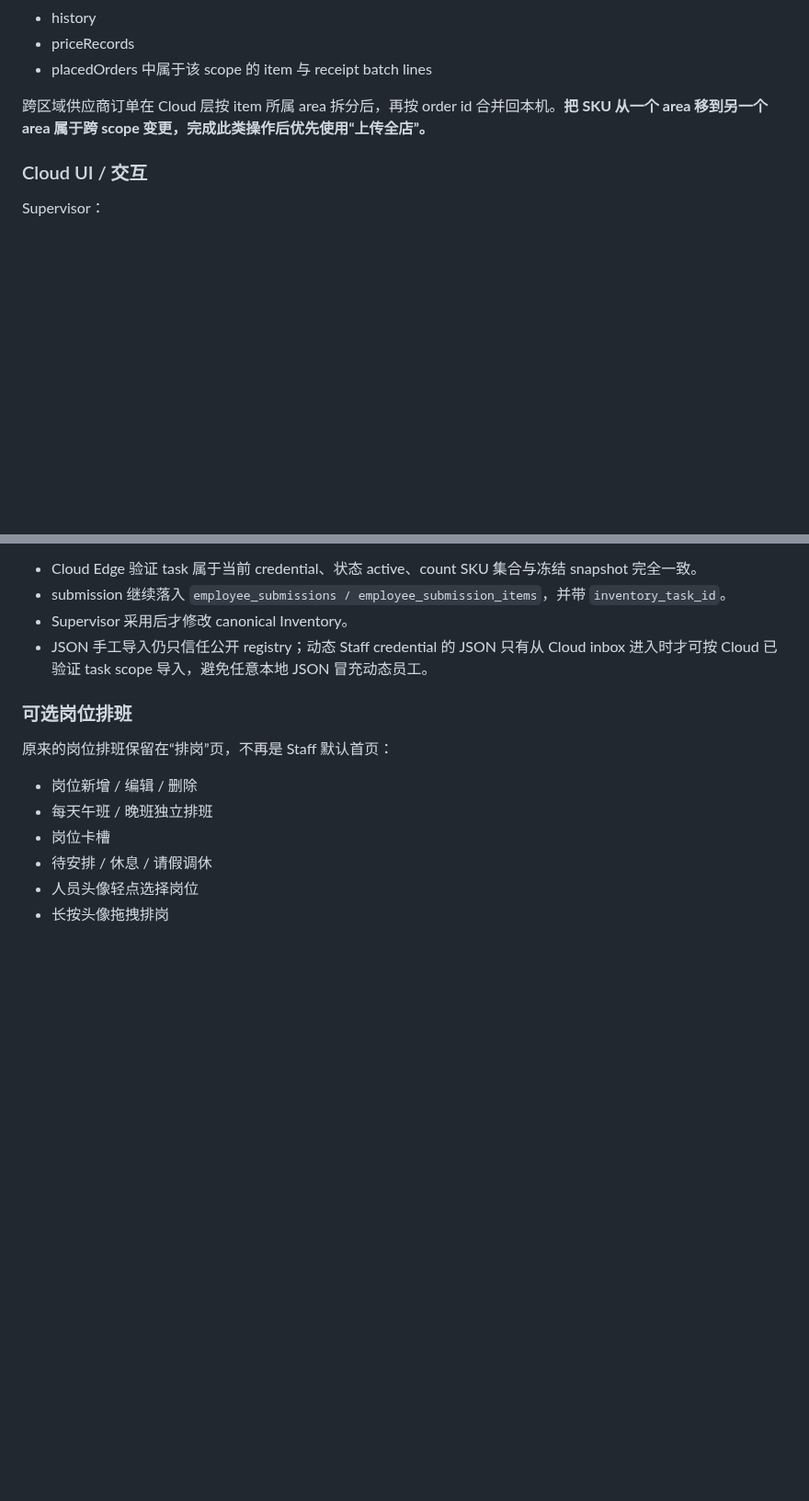
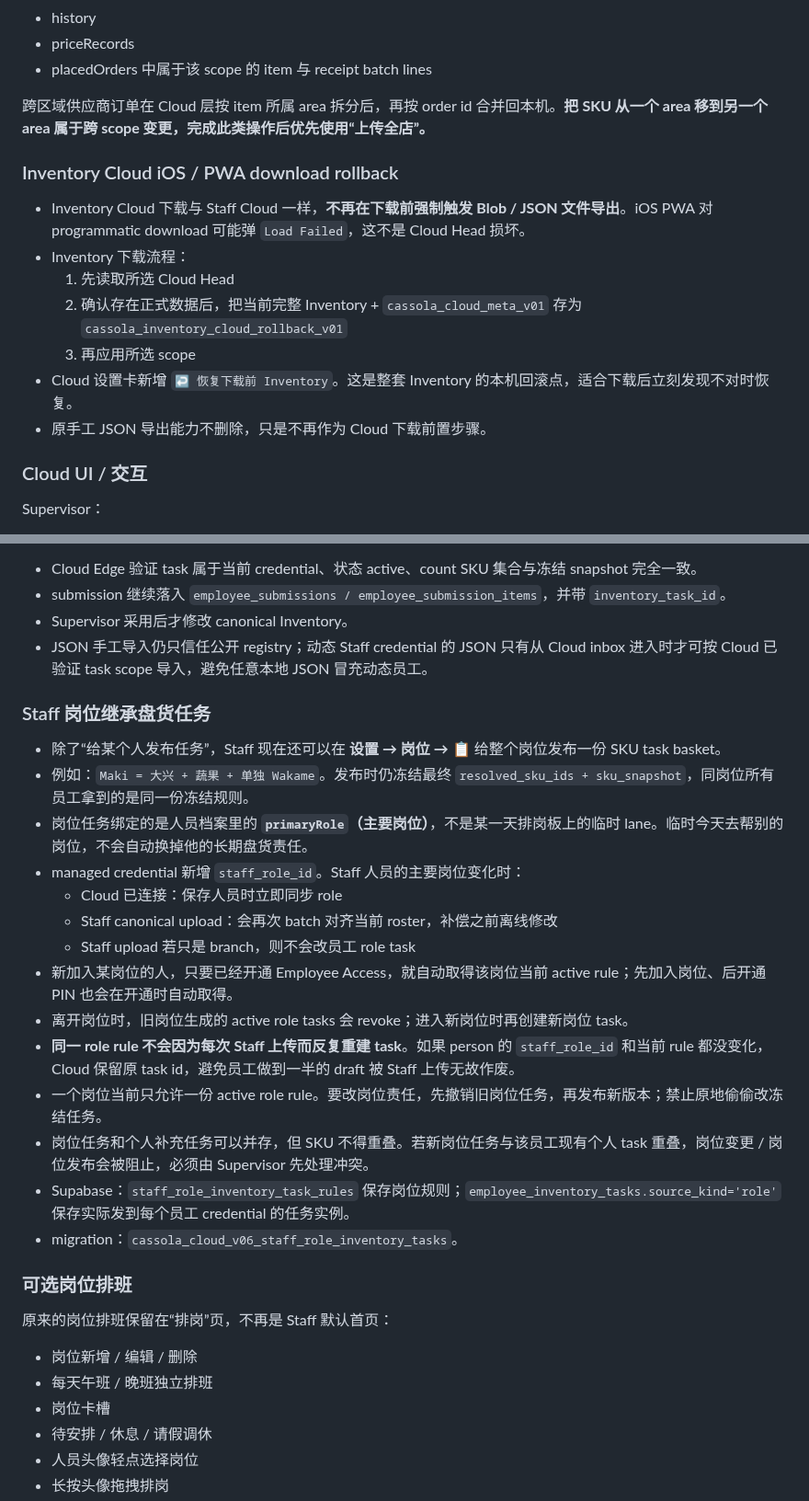
Before and after one commit to Gewuerzei/-Piccola, a Markdown page: PROJECT_HANDOFF.md, 2 parts joined by grey strips. Shown at 92% size. Rendered like a GitHub page; blank space fills up the shorter version.

Commit message:
Document Inventory rollback and Staff role task inheritance

```diff
--- a/PROJECT_HANDOFF.md
+++ b/PROJECT_HANDOFF.md
@@ -369,6 +370,15 @@ Inventory scope snapshot 包含：
 - placedOrders 中属于该 scope 的 item 与 receipt batch lines
 
 跨区域供应商订单在 Cloud 层按 item 所属 area 拆分后，再按 order id 合并回本机。**把 SKU 从一个 area 移到另一个 area 属于跨 scope 变更，完成此类操作后优先使用“上传全店”。**
+
+### Inventory Cloud iOS / PWA download rollback
+- Inventory Cloud 下载与 Staff Cloud 一样，**不再在下载前强制触发 Blob / JSON 文件导出**。iOS PWA 对 programmatic download 可能弹 `Load Failed`，这不是 Cloud Head 损坏。
+- Inventory 下载流程：
+  1. 先读取所选 Cloud Head
+  2. 确认存在正式数据后，把当前完整 Inventory + `cassola_cloud_meta_v01` 存为 `cassola_inventory_cloud_rollback_v01`
+  3. 再应用所选 scope
+- Cloud 设置卡新增 `↩️ 恢复下载前 Inventory`。这是整套 Inventory 的本机回滚点，适合下载后立刻发现不对时恢复。
+- 原手工 JSON 导出能力不删除，只是不再作为 Cloud 下载前置步骤。
 
 ### Cloud UI / 交互
 
@@ -815,6 +825,22 @@ Employee 端盘货页会显示 Staff 发布的任务卡。存在多个任务时
 - Supervisor 采用后才修改 canonical Inventory。
 - JSON 手工导入仍只信任公开 registry；动态 Staff credential 的 JSON 只有从 Cloud inbox 进入时才可按 Cloud 已验证 task scope 导入，避免任意本地 JSON 冒充动态员工。
 
+### Staff 岗位继承盘货任务
+- 除了“给某个人发布任务”，Staff 现在还可以在 **设置 → 岗位 → 📋** 给整个岗位发布一份 SKU task basket。
+- 例如：`Maki = 大兴 + 蔬果 + 单独 Wakame`。发布时仍冻结最终 `resolved_sku_ids + sku_snapshot`，同岗位所有员工拿到的是同一份冻结规则。
+- 岗位任务绑定的是人员档案里的 **`primaryRole`（主要岗位）**，不是某一天排岗板上的临时 lane。临时今天去帮别的岗位，不会自动换掉他的长期盘货责任。
+- managed credential 新增 `staff_role_id`。Staff 人员的主要岗位变化时：
+  - Cloud 已连接：保存人员时立即同步 role
+  - Staff canonical upload：会再次 batch 对齐当前 roster，补偿之前离线修改
+  - Staff upload 若只是 branch，则不会改员工 role task
+- 新加入某岗位的人，只要已经开通 Employee Access，就自动取得该岗位当前 active rule；先加入岗位、后开通 PIN 也会在开通时自动取得。
+- 离开岗位时，旧岗位生成的 active role tasks 会 revoke；进入新岗位时再创建新岗位 task。
+- **同一 role rule 不会因为每次 Staff 上传而反复重建 task**。如果 person 的 `staff_role_id` 和当前 rule 都没变化，Cloud 保留原 task id，避免员工做到一半的 draft 被 Staff 上传无故作废。
+- 一个岗位当前只允许一份 active role rule。要改岗位责任，先撤销旧岗位任务，再发布新版本；禁止原地偷偷改冻结任务。
+- 岗位任务和个人补充任务可以并存，但 SKU 不得重叠。若新岗位任务与该员工现有个人 task 重叠，岗位变更 / 岗位发布会被阻止，必须由 Supervisor 先处理冲突。
+- Supabase：`staff_role_inventory_task_rules` 保存岗位规则；`employee_inventory_tasks.source_kind='role'` 保存实际发到每个员工 credential 的任务实例。
+- migration：`cassola_cloud_v06_staff_role_inventory_tasks`。
+
 ### 可选岗位排班
 
 原来的岗位排班保留在“排岗”页，不再是 Staff 默认首页：
```
Also changed, not shown: other parts of PROJECT_HANDOFF.md (+4 -3 lines).
